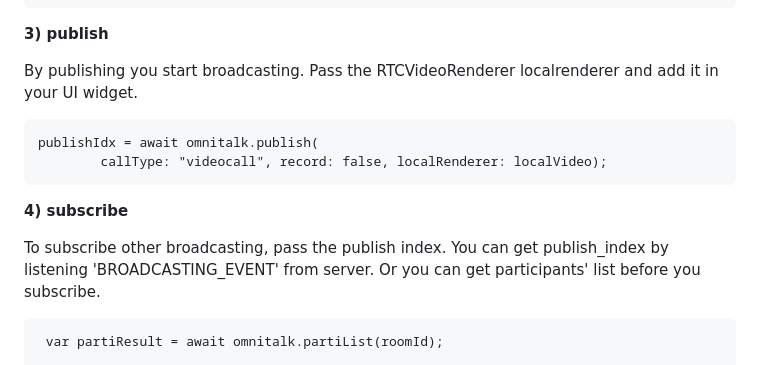
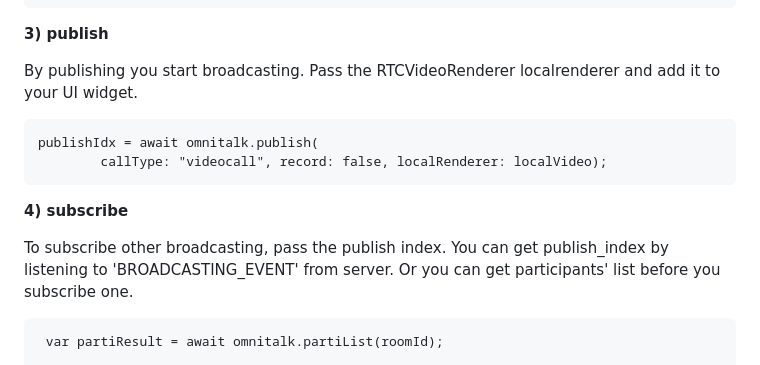
Before and after one commit to omnistory-labs/flutter-library, a Markdown page: README.md, the part around the change. GitHub-like rendering.

```diff
--- a/README.md
+++ b/README.md
@@ -179,14 +179,14 @@ Make a room and join the room. You can get a room list first before make a room.
 
 **3) publish**
 
-By publishing you start broadcasting. Pass the RTCVideoRenderer localrenderer and add it in your UI widget.
+By publishing you start broadcasting. Pass the RTCVideoRenderer localrenderer and add it to your UI widget.
 
     publishIdx = await omnitalk.publish(
             callType: "videocall", record: false, localRenderer: localVideo);
 
 **4) subscribe**
 
-To subscribe other broadcasting, pass the publish index. You can get publish_index by listening 'BROADCASTING_EVENT' from server. Or you can get participants' list before you subscribe.
+To subscribe other broadcasting, pass the publish index. You can get publish_index by listening to 'BROADCASTING_EVENT' from server. Or you can get participants' list before you subscribe one.
 
      var partiResult = await omnitalk.partiList(roomId);
 
```
